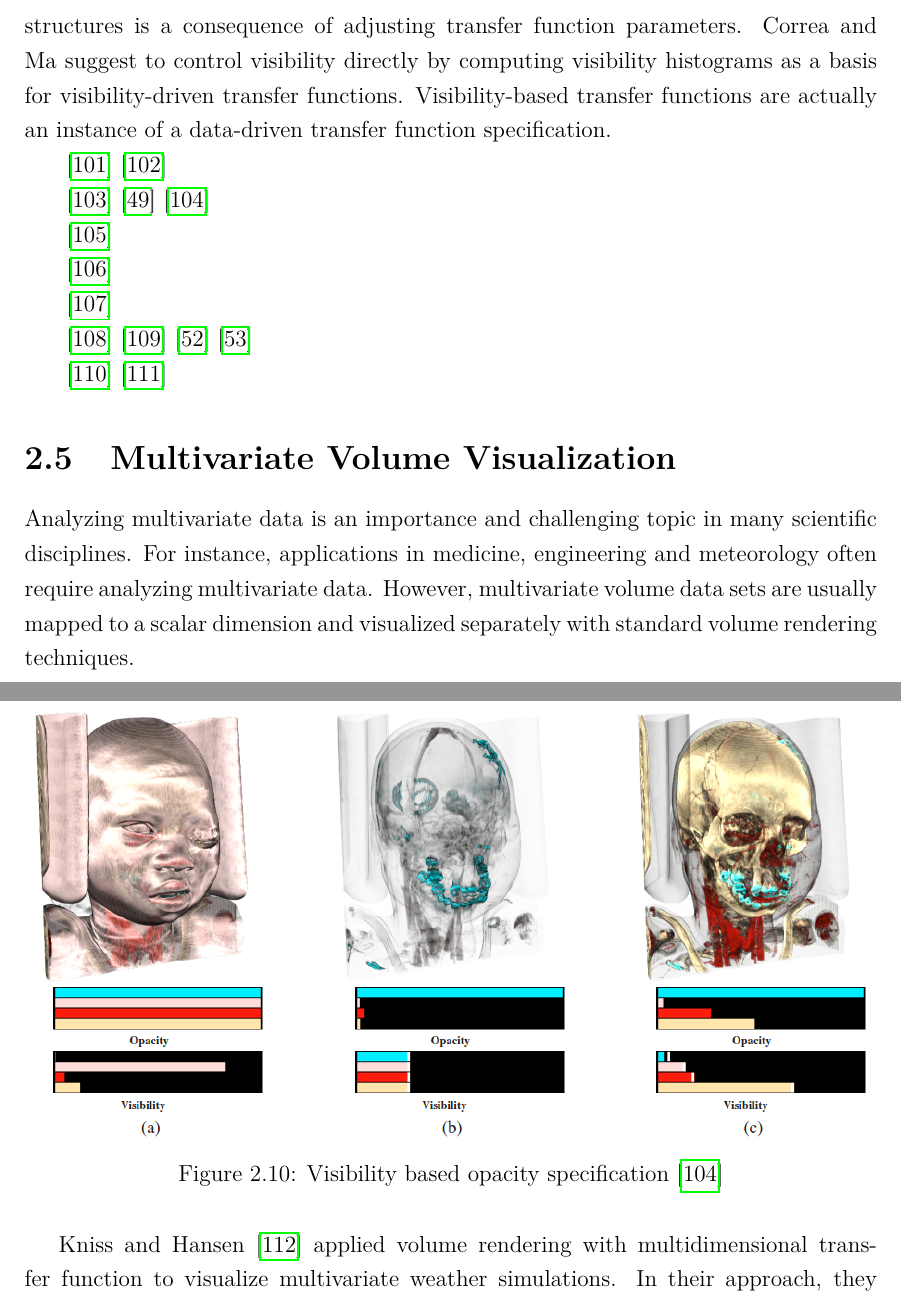
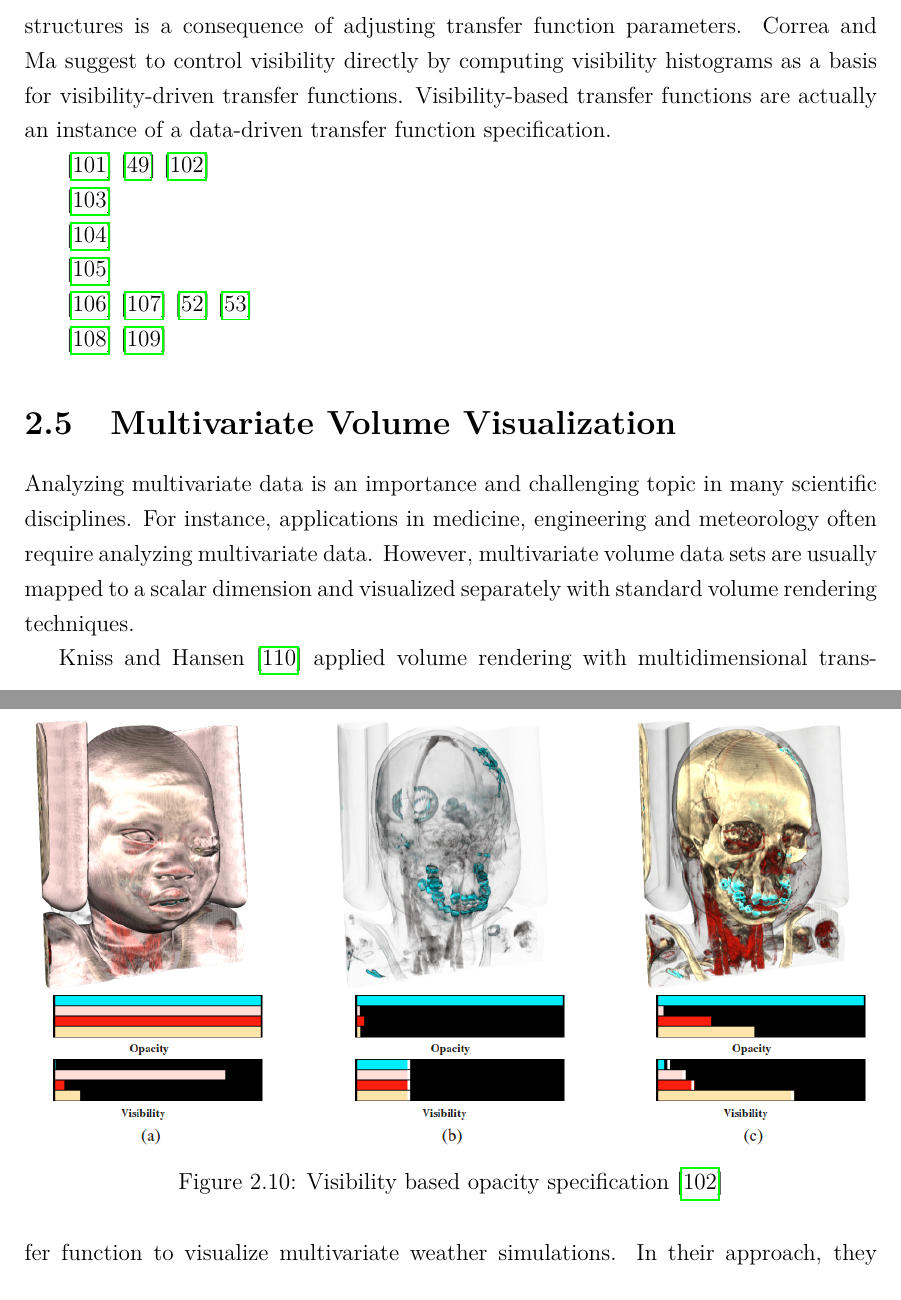
Before and after one commit to luosz/phd-thesis, a LaTeX thesis (thesis/thesis.tex, which reads thesis/chapter2.tex): two parts of pages 35 and 36 of 121, joined at a grey line, cut so that both start at the same text. Compiled offline with pdfLaTeX.

Commit message:
update the visibility section in related work

```diff
--- a/thesis/chapter2.tex
+++ b/thesis/chapter2.tex
@@ -325,8 +325,8 @@ The visibility of structures revealed in volume rendering is more of a consequen
 With conventional transfer function design, the visibility of certain anatomical structures is a consequence of adjusting transfer function parameters.
 Correa and Ma suggest to control visibility directly by computing visibility histograms as a basis for visibility-driven transfer functions. Visibility-based transfer functions are actually an instance of a data-driven transfer function specification.
 
-\cite{bordoloi_view_2005}
-\cite{takahashi_feature-driven_2005}
+%\cite{bordoloi_view_2005}
+%\cite{takahashi_feature-driven_2005}
 
 \cite{emsenhuber_visibility_2008}
 \cite{correa_visibility_2011}
```
